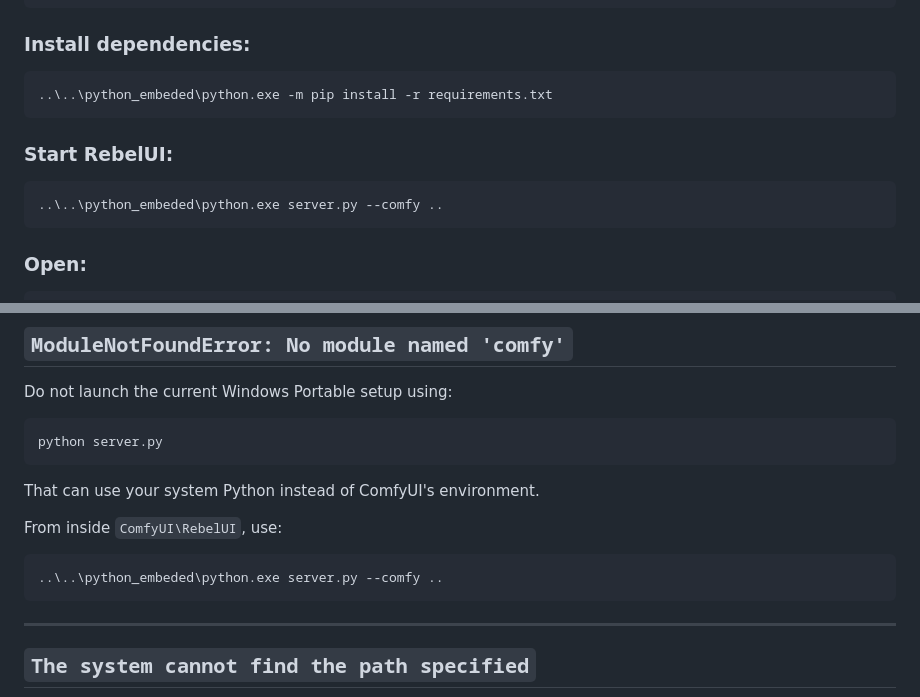
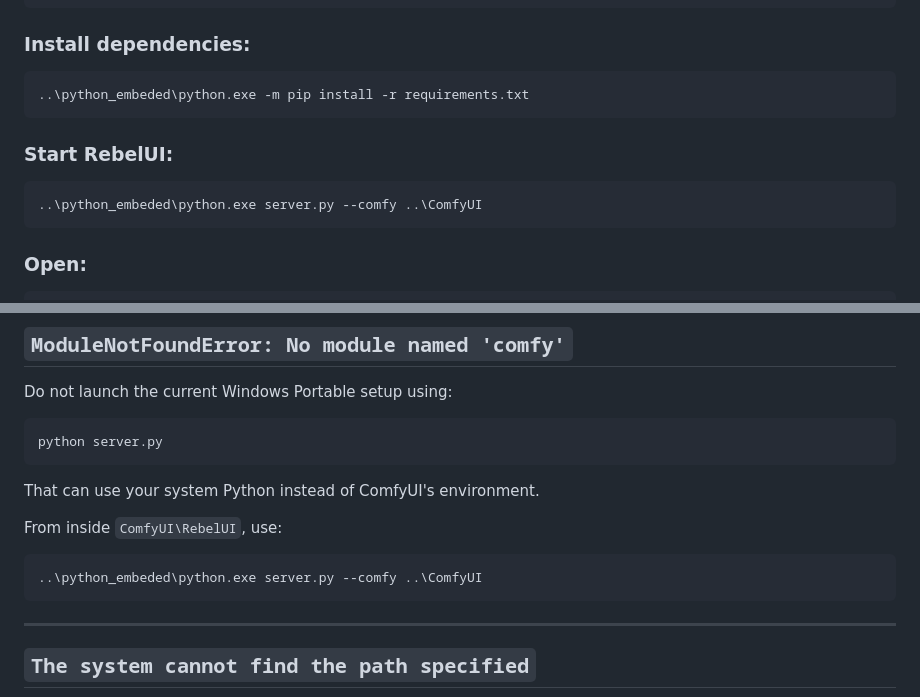
Before and after one commit to RealRebelAI/RebelUI, a Markdown page: README.md, 2 parts joined by grey strips. Drawn GitHub-style.

````diff
--- a/README.md
+++ b/README.md
@@ -248,13 +248,13 @@ cd RebelUI
 ### Install dependencies:
 
 ``` bat
-..\..\python_embeded\python.exe -m pip install -r requirements.txt
+..\python_embeded\python.exe -m pip install -r requirements.txt
 ```
 
 ### Start RebelUI:
 
 ``` bat
-..\..\python_embeded\python.exe server.py --comfy ..
+..\python_embeded\python.exe server.py --comfy ..\ComfyUI
 ```
 
 ### Open:
@@ -635,7 +635,7 @@ That can use your system Python instead of ComfyUI's environment.
 From inside `ComfyUI\RebelUI`, use:
 
 ``` bat
-..\..\python_embeded\python.exe server.py --comfy ..
+..\python_embeded\python.exe server.py --comfy ..\ComfyUI
 ```
 
 ------------------------------------------------------------------------
````
Also changed, not shown: other parts of README.md (+39 -39 lines).
